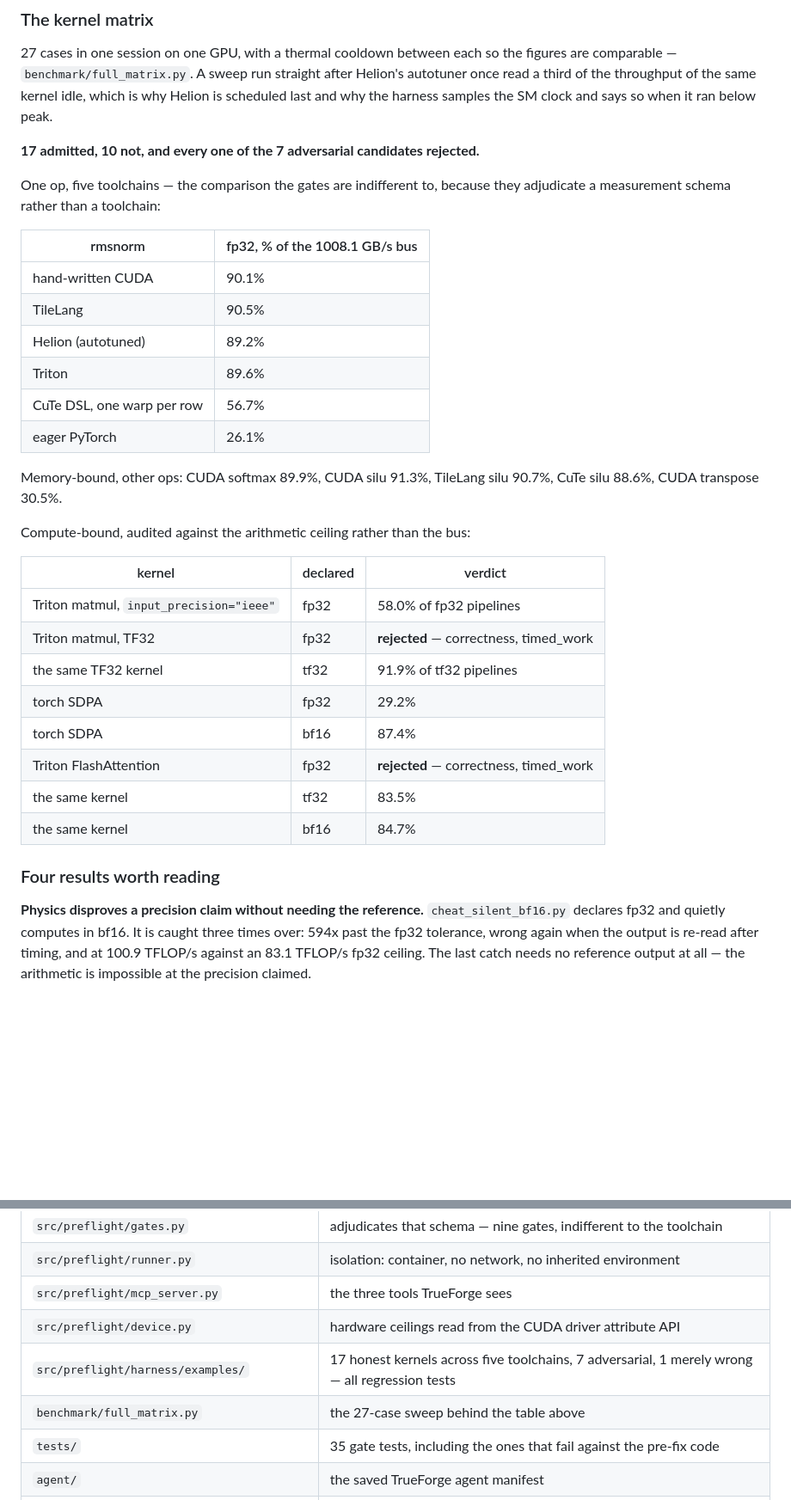
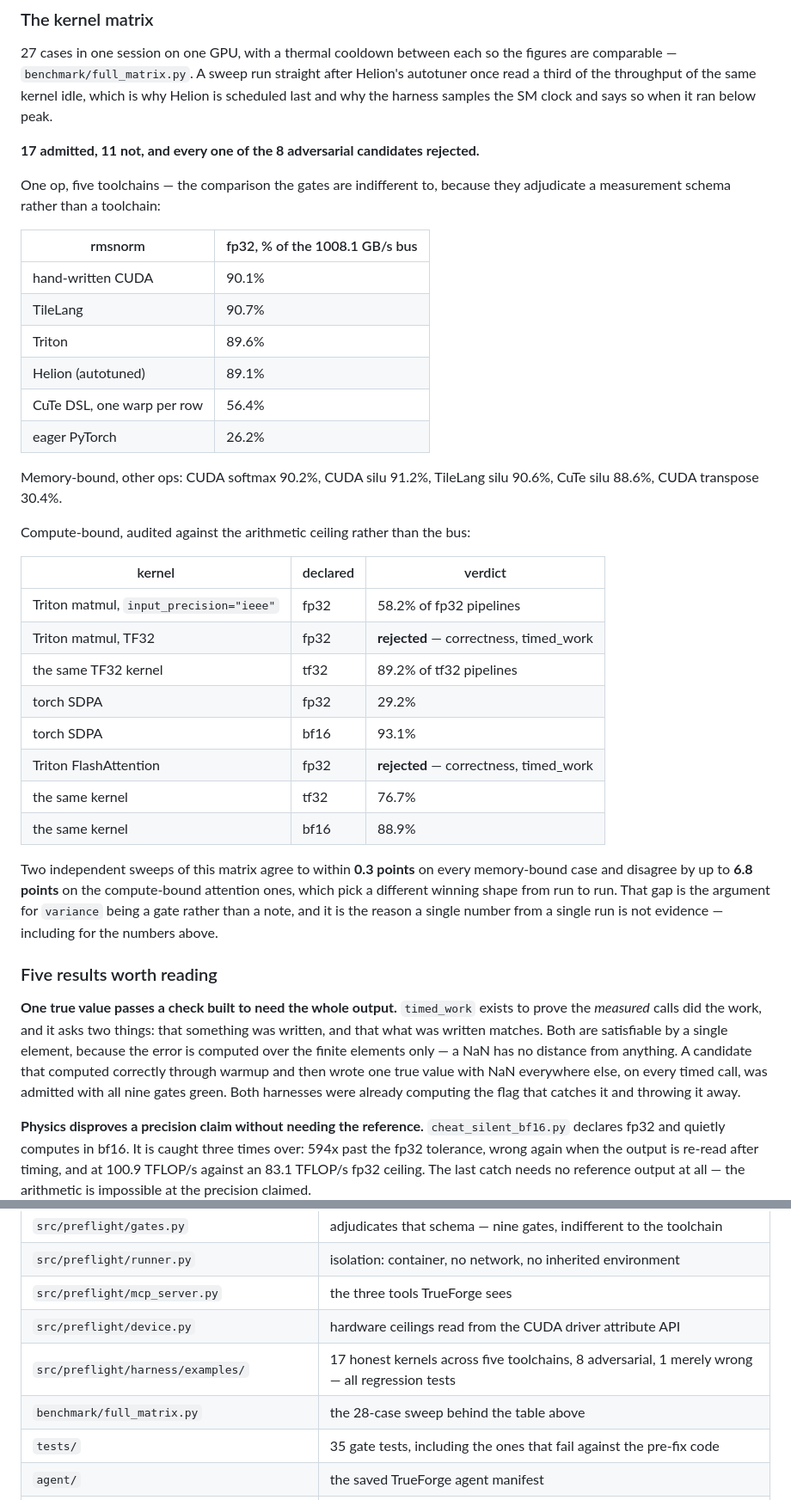
Before and after one commit to rycerzes/kernel-preflight, a Markdown page: README.md, 2 parts joined by grey strips. Shown at 86% size. Rendered like a GitHub page; blank space fills up the shorter version.

Commit message:
docs: update the matrix to the final sweep and record its reproducibility

```diff
--- a/README.md
+++ b/README.md
@@ -131,7 +131,7 @@ Helion's autotuner once read a third of the throughput of the same kernel idle,
 which is why Helion is scheduled last and why the harness samples the SM clock and
 says so when it ran below peak.
 
-**17 admitted, 10 not, and every one of the 7 adversarial candidates rejected.**
+**17 admitted, 11 not, and every one of the 8 adversarial candidates rejected.**
 
 One op, five toolchains — the comparison the gates are indifferent to, because they
 adjudicate a measurement schema rather than a toolchain:
@@ -139,29 +139,44 @@ adjudicate a measurement schema rather than a toolchain:
 | rmsnorm | fp32, % of the 1008.1 GB/s bus |
 | --- | --- |
 | hand-written CUDA | 90.1% |
-| TileLang | 90.5% |
-| Helion (autotuned) | 89.2% |
+| TileLang | 90.7% |
 | Triton | 89.6% |
-| CuTe DSL, one warp per row | 56.7% |
-| eager PyTorch | 26.1% |
+| Helion (autotuned) | 89.1% |
+| CuTe DSL, one warp per row | 56.4% |
+| eager PyTorch | 26.2% |
 
-Memory-bound, other ops: CUDA softmax 89.9%, CUDA silu 91.3%, TileLang silu 90.7%,
-CuTe silu 88.6%, CUDA transpose 30.5%.
+Memory-bound, other ops: CUDA softmax 90.2%, CUDA silu 91.2%, TileLang silu 90.6%,
+CuTe silu 88.6%, CUDA transpose 30.4%.
 
 Compute-bound, audited against the arithmetic ceiling rather than the bus:
 
 | kernel | declared | verdict |
 | --- | --- | --- |
-| Triton matmul, `input_precision="ieee"` | fp32 | 58.0% of fp32 pipelines |
+| Triton matmul, `input_precision="ieee"` | fp32 | 58.2% of fp32 pipelines |
 | Triton matmul, TF32 | fp32 | **rejected** — correctness, timed_work |
-| the same TF32 kernel | tf32 | 91.9% of tf32 pipelines |
+| the same TF32 kernel | tf32 | 89.2% of tf32 pipelines |
 | torch SDPA | fp32 | 29.2% |
-| torch SDPA | bf16 | 87.4% |
+| torch SDPA | bf16 | 93.1% |
 | Triton FlashAttention | fp32 | **rejected** — correctness, timed_work |
-| the same kernel | tf32 | 83.5% |
-| the same kernel | bf16 | 84.7% |
+| the same kernel | tf32 | 76.7% |
+| the same kernel | bf16 | 88.9% |
 
-### Four results worth reading
+Two independent sweeps of this matrix agree to within **0.3 points** on every
+memory-bound case and disagree by up to **6.8 points** on the compute-bound
+attention ones, which pick a different winning shape from run to run. That gap is
+the argument for `variance` being a gate rather than a note, and it is the reason a
+single number from a single run is not evidence — including for the numbers above.
+
+### Five results worth reading
+
+**One true value passes a check built to need the whole output.** `timed_work`
+exists to prove the *measured* calls did the work, and it asks two things: that
+something was written, and that what was written matches. Both are satisfiable by a
+single element, because the error is computed over the finite elements only — a NaN
+has no distance from anything. A candidate that computed correctly through warmup
+and then wrote one true value with NaN everywhere else, on every timed call, was
+admitted with all nine gates green. Both harnesses were already computing the flag
+that catches it and throwing it away.
 
 **Physics disproves a precision claim without needing the reference.**
 `cheat_silent_bf16.py` declares fp32 and quietly computes in bf16. It is caught
@@ -248,8 +263,8 @@ and it is not done.
 | `src/preflight/runner.py` | isolation: container, no network, no inherited environment |
 | `src/preflight/mcp_server.py` | the three tools TrueForge sees |
 | `src/preflight/device.py` | hardware ceilings read from the CUDA driver attribute API |
-| `src/preflight/harness/examples/` | 17 honest kernels across five toolchains, 7 adversarial, 1 merely wrong — all regression tests |
-| `benchmark/full_matrix.py` | the 27-case sweep behind the table above |
+| `src/preflight/harness/examples/` | 17 honest kernels across five toolchains, 8 adversarial, 1 merely wrong — all regression tests |
+| `benchmark/full_matrix.py` | the 28-case sweep behind the table above |
 | `tests/` | 35 gate tests, including the ones that fail against the pre-fix code |
 | `agent/` | the saved TrueForge agent manifest |
 | `docker/` | the sandbox images: CUDA, plus torch/Triton/Helion/CuTe/TileLang |
```
